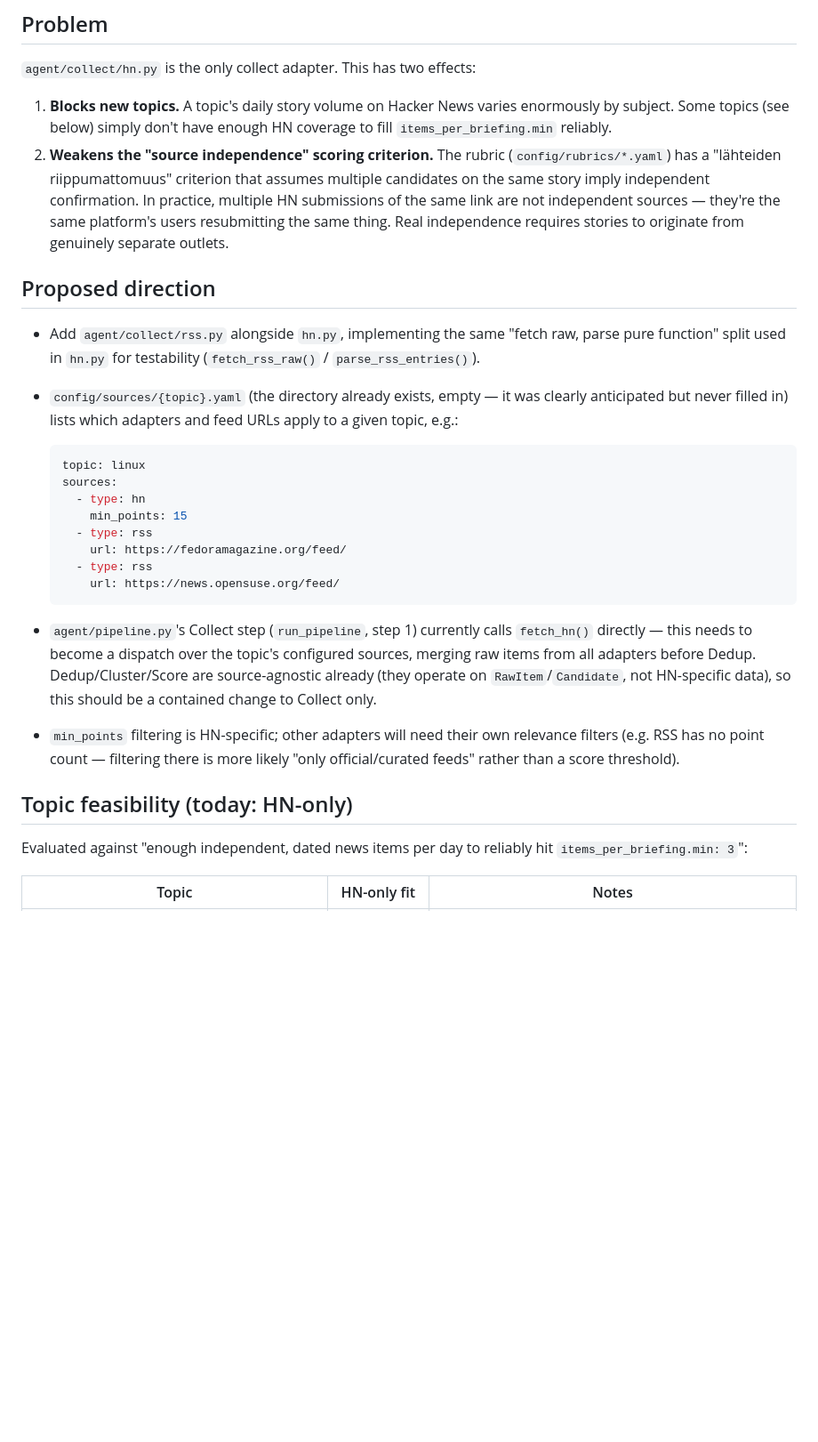
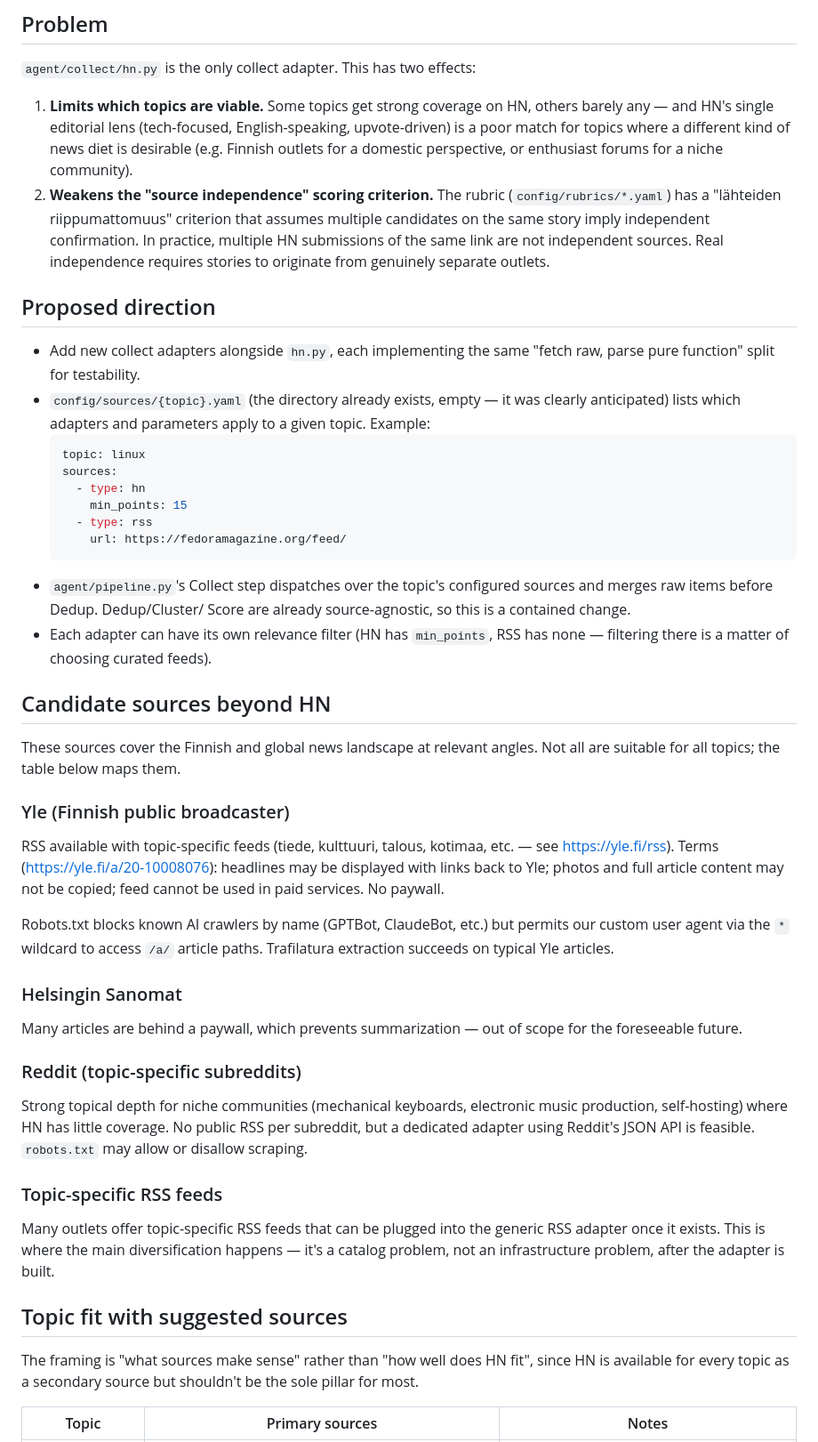
Before and after one commit to samporapeli/ainikki, a Markdown page: planning/multi-source-and-topics.md, the part around one of its changes. Shown at 89% size. GitHub-like rendering; blank space fills up the shorter version.

Commit message:
docs: rewrite multi-source doc, add YLE/HS as source candidates
Replaced the 'how well does HN fit each topic' framing with 'which
sources make sense for each topic', adding YLE (RSS, no restrictions)
and HS (usable with caveats about their terms) alongside HN, Reddit,
and topic-specific RSS feeds.

ROADMAP updated to reflect the more general framing.

````diff
--- a/planning/multi-source-and-topics.md
+++ b/planning/multi-source-and-topics.md
@@ -6,26 +6,25 @@ Status: proposed, not started. Tracked in ROADMAP.md under "Next".
 
 `agent/collect/hn.py` is the only collect adapter. This has two effects:
 
-1. **Blocks new topics.** A topic's daily story volume on Hacker News
-   varies enormously by subject. Some topics (see below) simply don't
-   have enough HN coverage to fill `items_per_briefing.min` reliably.
+1. **Limits which topics are viable.** Some topics get strong coverage on
+   HN, others barely any — and HN's single editorial lens (tech-focused,
+   English-speaking, upvote-driven) is a poor match for topics where a
+   different kind of news diet is desirable (e.g. Finnish outlets for a
+   domestic perspective, or enthusiast forums for a niche community).
 2. **Weakens the "source independence" scoring criterion.** The rubric
    (`config/rubrics/*.yaml`) has a "lähteiden riippumattomuus" criterion
    that assumes multiple candidates on the same story imply independent
    confirmation. In practice, multiple HN submissions of the same link
-   are not independent sources — they're the same platform's users
-   resubmitting the same thing. Real independence requires stories to
+   are not independent sources. Real independence requires stories to
    originate from genuinely separate outlets.
 
 ## Proposed direction
 
-- Add `agent/collect/rss.py` alongside `hn.py`, implementing the same
-  "fetch raw, parse pure function" split used in `hn.py` for testability
-  (`fetch_rss_raw()` / `parse_rss_entries()`).
+- Add new collect adapters alongside `hn.py`, each implementing the same
+  "fetch raw, parse pure function" split for testability.
 - `config/sources/{topic}.yaml` (the directory already exists, empty —
-  it was clearly anticipated but never filled in) lists which adapters
-  and feed URLs apply to a given topic, e.g.:
-
+  it was clearly anticipated) lists which adapters and parameters apply
+  to a given topic. Example:
   ```yaml
   topic: linux
   sources:
@@ -33,25 +32,55 @@ Status: proposed, not started. Tracked in ROADMAP.md under "Next".
       min_points: 15
     - type: rss
       url: https://fedoramagazine.org/feed/
-    - type: rss
-      url: https://news.opensuse.org/feed/
   ```
+- `agent/pipeline.py`'s Collect step dispatches over the topic's
+  configured sources and merges raw items before Dedup. Dedup/Cluster/
+  Score are already source-agnostic, so this is a contained change.
+- Each adapter can have its own relevance filter (HN has `min_points`,
+  RSS has none — filtering there is a matter of choosing curated feeds).
 
-- `agent/pipeline.py`'s Collect step (`run_pipeline`, step 1) currently
-  calls `fetch_hn()` directly — this needs to become a dispatch over the
-  topic's configured sources, merging raw items from all adapters before
-  Dedup. Dedup/Cluster/Score are source-agnostic already (they operate on
-  `RawItem`/`Candidate`, not HN-specific data), so this should be a
-  contained change to Collect only.
-- `min_points` filtering is HN-specific; other adapters will need their
-  own relevance filters (e.g. RSS has no point count — filtering there is
-  more likely "only official/curated feeds" rather than a score
-  threshold).
+## Candidate sources beyond HN
 
-## Topic feasibility (today: HN-only)
+These sources cover the Finnish and global news landscape at relevant
+angles. Not all are suitable for all topics; the table below maps them.
 
-Evaluated against "enough independent, dated news items per day to
-reliably hit `items_per_briefing.min: 3`":
+### Yle (Finnish public broadcaster)
 
-| Topic | HN-only fit | Notes |
+RSS available with topic-specific feeds (tiede, kulttuuri, talous,
+kotimaa, etc. — see https://yle.fi/rss). Terms
+(https://yle.fi/a/20-10008076): headlines may be displayed with links
+back to Yle; photos and full article content may not be copied; feed
+cannot be used in paid services. No paywall.
+
+Robots.txt blocks known AI crawlers by name (GPTBot, ClaudeBot, etc.)
+but permits our custom user agent via the `*` wildcard to access `/a/`
+article paths. Trafilatura extraction succeeds on typical Yle articles.
+
+### Helsingin Sanomat
+
+Many articles are behind a paywall, which prevents summarization — out
+of scope for the foreseeable future.
+
+### Reddit (topic-specific subreddits)
+
+Strong topical depth for niche communities (mechanical keyboards,
+electronic music production, self-hosting) where HN has little
+coverage. No public RSS per subreddit, but a dedicated adapter using
+Reddit's JSON API is feasible. `robots.txt` may allow or disallow
+scraping.
+
+### Topic-specific RSS feeds
+
+Many outlets offer topic-specific RSS feeds that can be plugged into
+the generic RSS adapter once it exists. This is where the main
+diversification happens — it's a catalog problem, not an
+infrastructure problem, after the adapter is built.
+
+## Topic fit with suggested sources
+
+The framing is "what sources make sense" rather than "how well does HN
+fit", since HN is available for every topic as a secondary source but
+shouldn't be the sole pillar for most.
+
+| Topic | Primary sources | Notes |
 |---|---|---|
````
Also changed, not shown: other parts of planning/multi-source-and-topics.md (+13 -19 lines), ROADMAP.md (+6 -6 lines).
